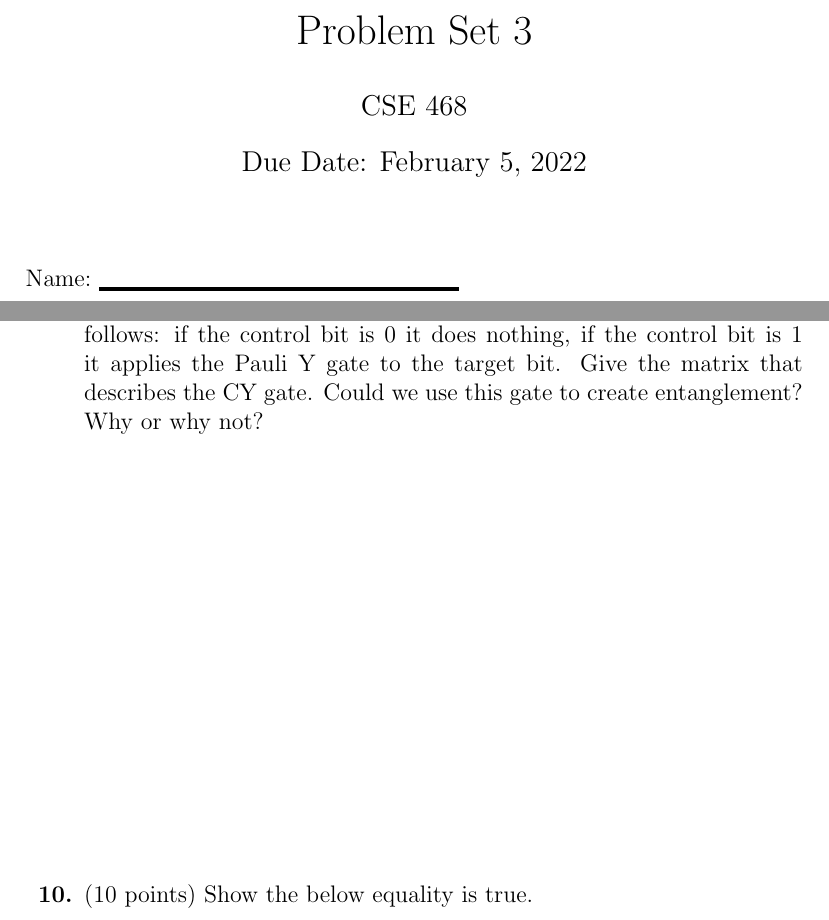
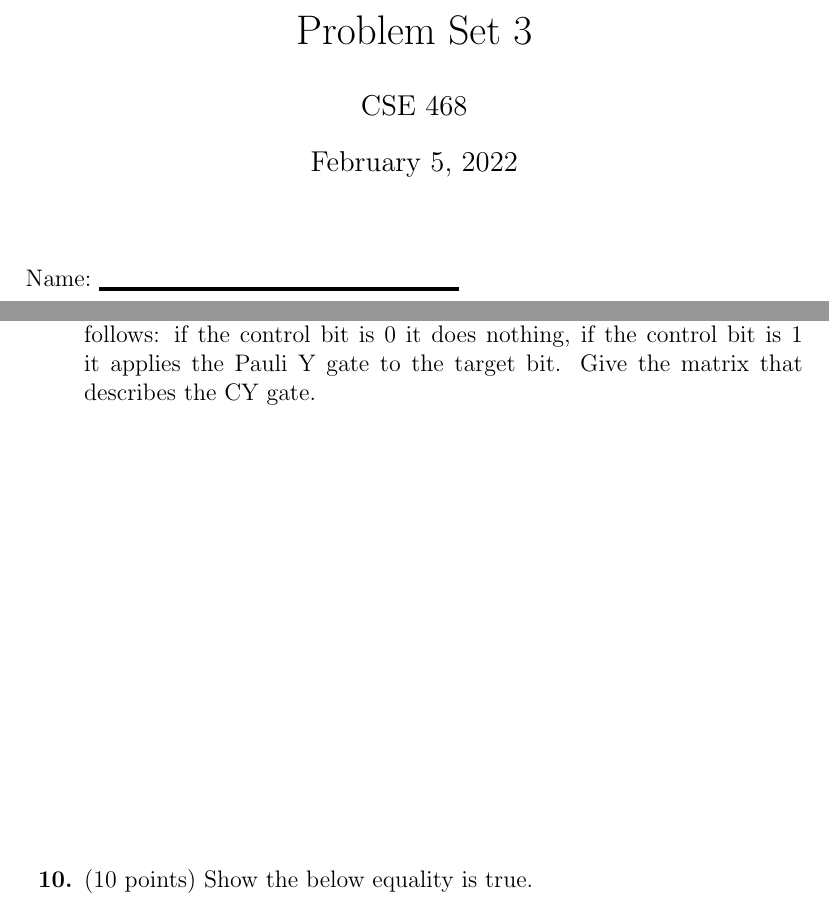
Before and after one commit to ProfRonCytron/ZeboCopy, a LaTeX problem sheet (exercises/handwritten/ps3/ps3.tex): two parts of pages 1 and 5 of 6, joined at a grey line, cut so that both start at the same text. Compiled offline with pdfLaTeX.

Commit message:
Update on Overleaf.

```diff
--- a/exercises/handwritten/ps3/ps3.tex
+++ b/exercises/handwritten/ps3/ps3.tex
@@ -19,7 +19,7 @@
 
 \title{Problem Set 3}
 \author{CSE 468}
-\date{Due Date: \today}
+\date{\today}
 
 \begin{document}
 
@@ -55,7 +55,7 @@
             \item the Pauli Z gate? \LeaveSpace[0.3in]
             \item the Hadamard gate? \LeaveSpace[0.3in]
         \end{enumerate}
-    \item (8 points) Consider the controlled-Y (CY) gate whose behavior is as follows: if the control bit is 0 it does nothing, if the control bit is 1 it applies the Pauli Y gate to the target bit. Give the matrix that describes the CY gate. Could we use this gate to create entanglement? Why or why not? \LeaveSpace[2.5in]
+    \item (8 points) Consider the controlled-Y (CY) gate whose behavior is as follows: if the control bit is 0 it does nothing, if the control bit is 1 it applies the Pauli Y gate to the target bit. Give the matrix that describes the CY gate.  \LeaveSpace[2.5in]
     \item (10 points) Show the below equality is true.
     \[\frac{1}{\sqrt{2}}(\ket{01} - \ket{10}) = \frac{1}{\sqrt{2}}(\ket{+-} - \ket{-+})\]
     Remember quantum states are equivalent up to a common global phase. \LeaveSpace[2.0in]
```
Also changed, not shown: exercises/handwritten/ps3/ps3.tex (2 more changed lines).
